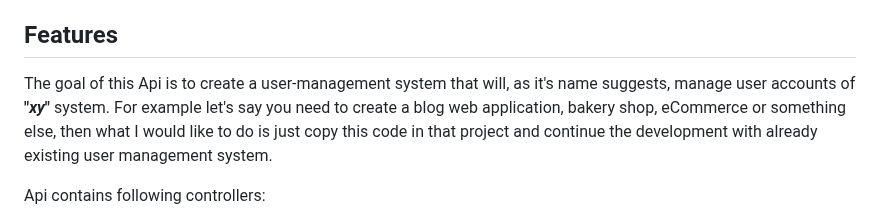
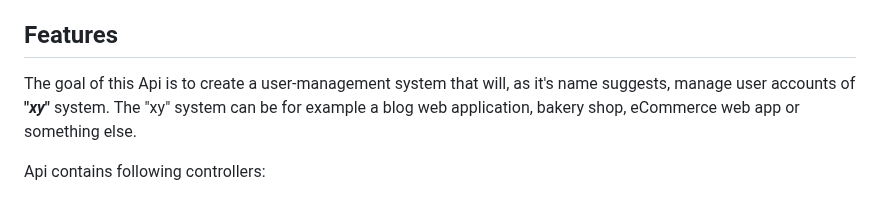
Before and after one commit to AleksandarTulic/User-Manager, a Markdown page: Backend/README.md, the part around the change. Drawn GitHub-style.

```diff
--- a/Backend/README.md
+++ b/Backend/README.md
@@ -6,7 +6,7 @@
 
 ## Features
 
-<p>The goal of this Api is to create a user-management system that will, as it's name suggests, manage user accounts of <b>"<i>xy</i>"</b> system. For example let's say you need to create a blog web application, bakery shop, eCommerce or something else, then what I would like to do is just copy this code in that project and continue the development with already existing user management system.</p>
+<p>The goal of this Api is to create a user-management system that will, as it's name suggests, manage user accounts of <b>"<i>xy</i>"</b> system. The "xy" system can be for example a blog web application, bakery shop, eCommerce web app or something else.</p>
 
 <p>Api contains following controllers:</p>
 <ul>
```
